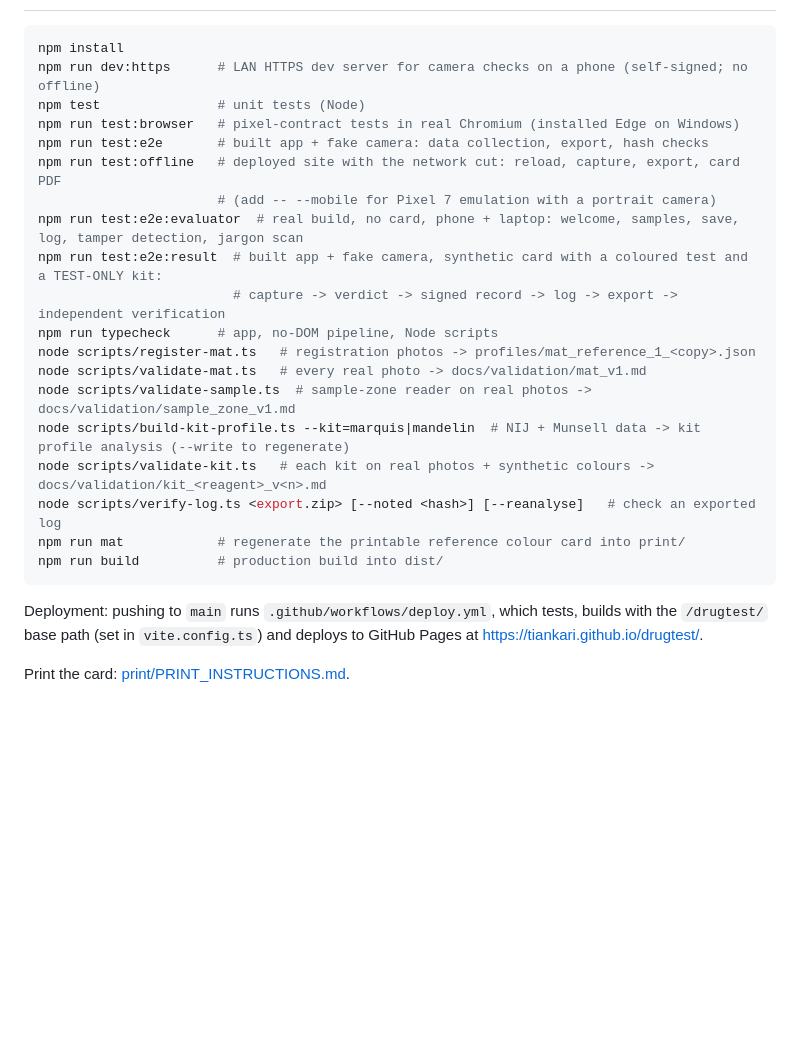
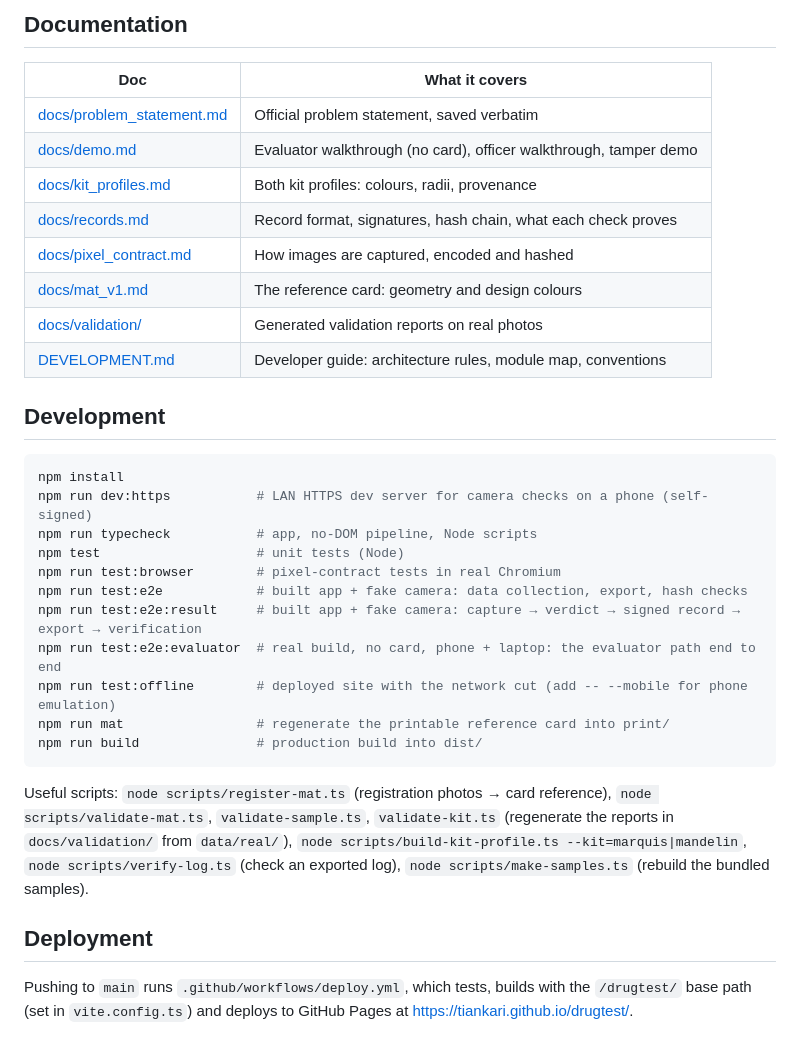
Before and after one commit to tiankari/drugtest, a Markdown page: README.md, the part around one of its changes. Rendered like a GitHub page; blank space fills up the shorter version.

Commit message:
Rewrite README for evaluators: pitch, live demo, honest status, docs index

````diff
--- a/README.md
+++ b/README.md
@@ -33,28 +88,41 @@ Problem statement: [docs/problem_statement.md](docs/problem_statement.md).
+## Documentation
+
+| Doc | What it covers |
+|---|---|
+| [docs/problem_statement.md](docs/problem_statement.md) | Official problem statement, saved verbatim |
+| [docs/demo.md](docs/demo.md) | Evaluator walkthrough (no card), officer walkthrough, tamper demo |
+| [docs/kit_profiles.md](docs/kit_profiles.md) | Both kit profiles: colours, radii, provenance |
+| [docs/records.md](docs/records.md) | Record format, signatures, hash chain, what each check proves |
+| [docs/pixel_contract.md](docs/pixel_contract.md) | How images are captured, encoded and hashed |
+| [docs/mat_v1.md](docs/mat_v1.md) | The reference card: geometry and design colours |
+| [docs/validation/](docs/validation/) | Generated validation reports on real photos |
+| [DEVELOPMENT.md](DEVELOPMENT.md) | Developer guide: architecture rules, module map, conventions |
+
+## Development
 
 ```bash
 npm install
-npm run dev:https      # LAN HTTPS dev server for camera checks on a phone (self-signed; no offline)
-npm test               # unit tests (Node)
-npm run test:browser   # pixel-contract tests in real Chromium (installed Edge on Windows)
-npm run test:e2e       # built app + fake camera: data collection, export, hash checks
-npm run test:offline   # deployed site with the network cut: reload, capture, export, card PDF
-                       # (add -- --mobile for Pixel 7 emulation with a portrait camera)
-npm run test:e2e:evaluator  # real build, no card, phone + laptop: welcome, samples, save, log, tamper detection, jargon scan
-npm run test:e2e:result  # built app + fake camera, synthetic card with a coloured test and a TEST-ONLY kit:
-                         # capture -> verdict -> signed record -> log -> export -> independent verification
-npm run typecheck      # app, no-DOM pipeline, Node scripts
-node scripts/register-mat.ts   # registration photos -> profiles/mat_reference_1_<copy>.json
-node scripts/validate-mat.ts   # every real photo -> docs/validation/mat_v1.md
-node scripts/validate-sample.ts  # sample-zone reader on real photos -> docs/validation/sample_zone_v1.md
-node scripts/build-kit-profile.ts --kit=marquis|mandelin  # NIJ + Munsell data -> kit profile analysis (--write to regenerate)
-node scripts/validate-kit.ts   # each kit on real photos + synthetic colours -> docs/validation/kit_<reagent>_v<n>.md
-node scripts/verify-log.ts <export.zip> [--noted <hash>] [--reanalyse]   # check an exported log
-npm run mat            # regenerate the printable reference colour card into print/
-npm run build          # production build into dist/
+npm run dev:https           # LAN HTTPS dev server for camera checks on a phone (self-signed)
+npm run typecheck           # app, no-DOM pipeline, Node scripts
+npm test                    # unit tests (Node)
+npm run test:browser        # pixel-contract tests in real Chromium
+npm run test:e2e            # built app + fake camera: data collection, export, hash checks
+npm run test:e2e:result     # built app + fake camera: capture → verdict → signed record → export → verification
+npm run test:e2e:evaluator  # real build, no card, phone + laptop: the evaluator path end to end
+npm run test:offline        # deployed site with the network cut (add -- --mobile for phone emulation)
+npm run mat                 # regenerate the printable reference card into print/
+npm run build               # production build into dist/
 ```
 
-Deployment: pushing to `main` runs `.github/workflows/deploy.yml`, which tests,
-builds with the `/drugtest/` base path (set in `vite.config.ts`) and deploys to
+Useful scripts: `node scripts/register-mat.ts` (registration photos → card
+reference), `node scripts/validate-mat.ts`, `validate-sample.ts`,
+`validate-kit.ts` (regenerate the reports in `docs/validation/` from
+`data/real/`), `node scripts/build-kit-profile.ts --kit=marquis|mandelin`,
+`node scripts/verify-log.ts` (check an exported log),
+`node scripts/make-samples.ts` (rebuild the bundled samples).
+
+## Deployment
+
+Pushing to `main` runs `.github/workflows/deploy.yml`, which tests, builds
+with the `/drugtest/` base path (set in `vite.config.ts`) and deploys to
 GitHub Pages at https://tiankari.github.io/drugtest/.
-
-Print the card: [print/PRINT_INSTRUCTIONS.md](print/PRINT_INSTRUCTIONS.md).
````
Also changed, not shown: other parts of README.md (+79 -24 lines).
